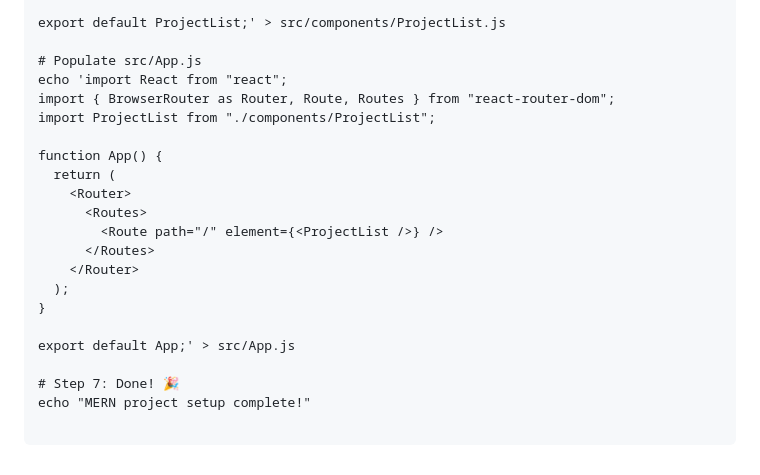
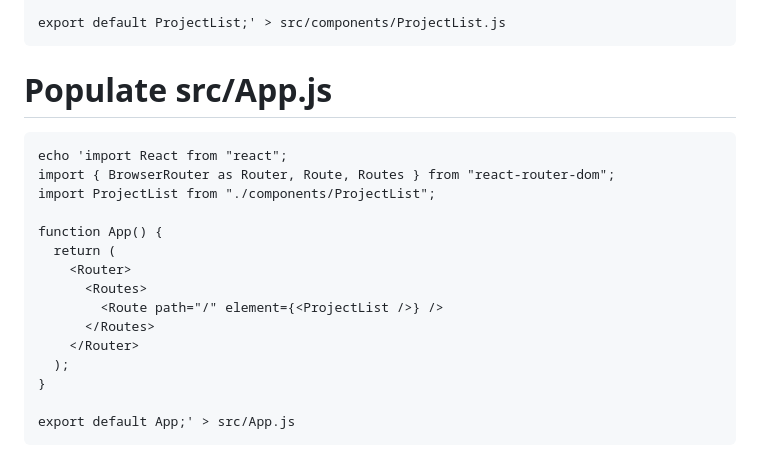
Before and after one commit to showrin20/Software-Development, a Markdown page: README.md, the part around one of its changes. GitHub-like rendering.

````diff
--- a/README.md
+++ b/README.md
@@ -105,8 +112,9 @@ const ProjectList = () => {
 };
 
 export default ProjectList;' > src/components/ProjectList.js
-
+```
 # Populate src/App.js
+```
 echo 'import React from "react";
 import { BrowserRouter as Router, Route, Routes } from "react-router-dom";
 import ProjectList from "./components/ProjectList";
@@ -122,8 +130,4 @@ function App() {
 }
 
 export default App;' > src/App.js
-
-# Step 7: Done! 🎉
-echo "MERN project setup complete!"
-
 ```
````
Also changed, not shown: other parts of README.md (+19 -12 lines).
